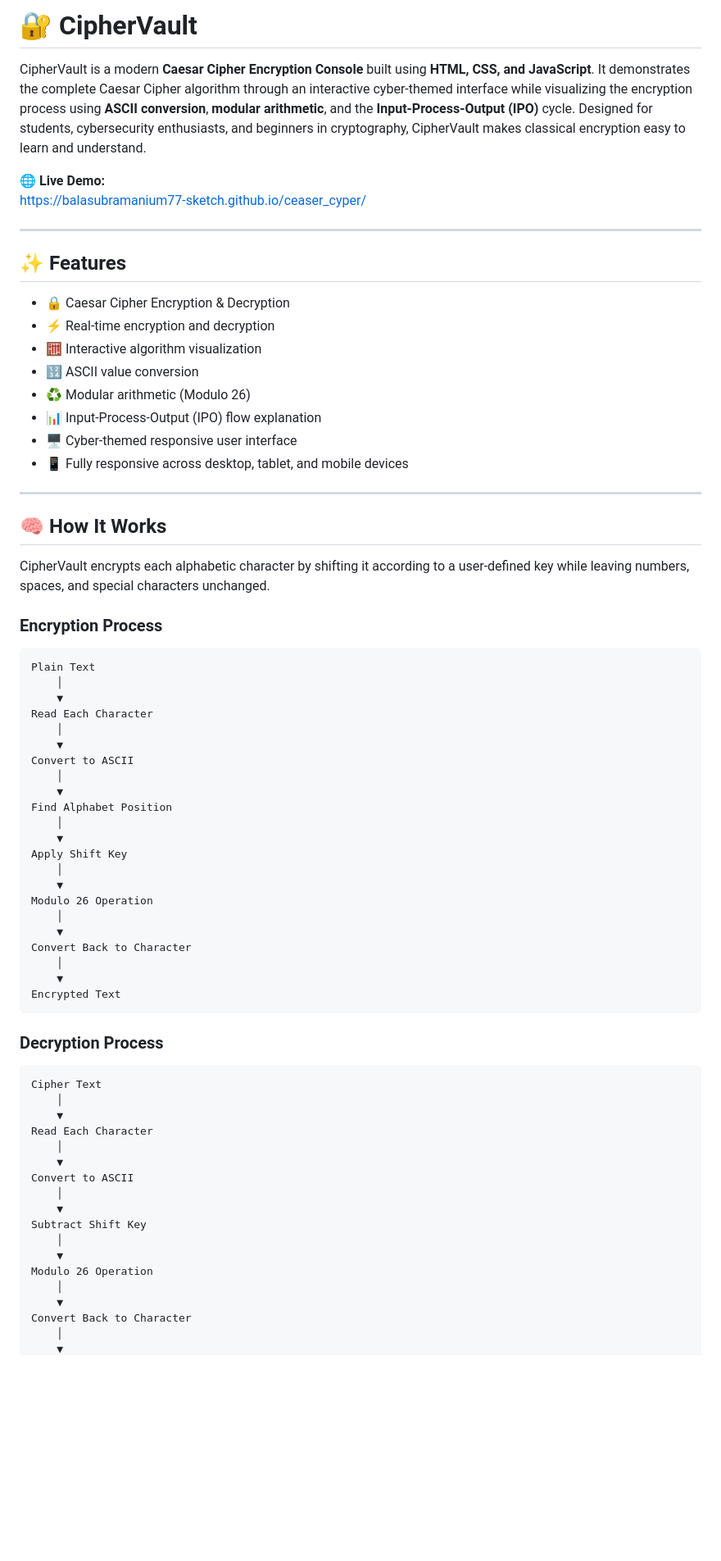
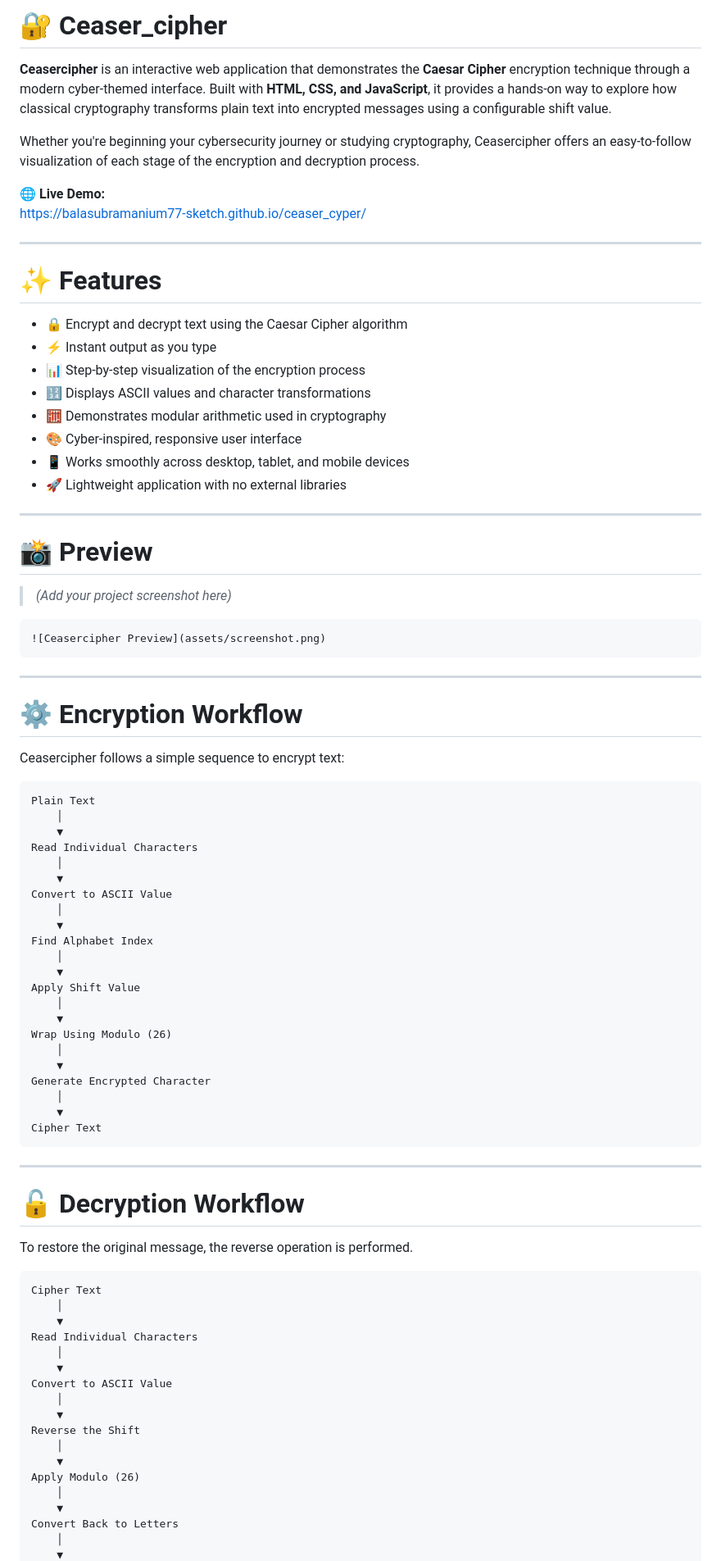
Before and after one commit to balasubramanium77-sketch/ceaser_cyper, a Markdown page: README.md, the part around one of its changes. Shown at 82% size. GitHub-like rendering; blank space fills up the shorter version.

````diff
--- a/README.md
+++ b/README.md
@@ -1,74 +1,88 @@
-# 🔐 CipherVault
+# 🔐 Ceaser_cipher
 
-CipherVault is a modern **Caesar Cipher Encryption Console** built using **HTML, CSS, and JavaScript**. It demonstrates the complete Caesar Cipher algorithm through an interactive cyber-themed interface while visualizing the encryption process using **ASCII conversion**, **modular arithmetic**, and the **Input-Process-Output (IPO)** cycle. Designed for students, cybersecurity enthusiasts, and beginners in cryptography, CipherVault makes classical encryption easy to learn and understand.
+**Ceasercipher** is an interactive web application that demonstrates the **Caesar Cipher** encryption technique through a modern cyber-themed interface. Built with **HTML, CSS, and JavaScript**, it provides a hands-on way to explore how classical cryptography transforms plain text into encrypted messages using a configurable shift value.
+
+Whether you're beginning your cybersecurity journey or studying cryptography, Ceasercipher offers an easy-to-follow visualization of each stage of the encryption and decryption process.
 
 🌐 **Live Demo:**
 https://balasubramanium77-sketch.github.io/ceaser_cyper/
 
 ---
 
-## ✨ Features
+# ✨ Features
 
-- 🔒 Caesar Cipher Encryption & Decryption
-- ⚡ Real-time encryption and decryption
-- 🧮 Interactive algorithm visualization
-- 🔢 ASCII value conversion
-- ♻️ Modular arithmetic (Modulo 26)
-- 📊 Input-Process-Output (IPO) flow explanation
-- 🖥️ Cyber-themed responsive user interface
-- 📱 Fully responsive across desktop, tablet, and mobile devices
+- 🔒 Encrypt and decrypt text using the Caesar Cipher algorithm
+- ⚡ Instant output as you type
+- 📊 Step-by-step visualization of the encryption process
+- 🔢 Displays ASCII values and character transformations
+- 🧮 Demonstrates modular arithmetic used in cryptography
+- 🎨 Cyber-inspired, responsive user interface
+- 📱 Works smoothly across desktop, tablet, and mobile devices
+- 🚀 Lightweight application with no external libraries
 
 ---
 
-## 🧠 How It Works
+# 📸 Preview
 
-CipherVault encrypts each alphabetic character by shifting it according to a user-defined key while leaving numbers, spaces, and special characters unchanged.
+> *(Add your project screenshot here)*
 
-### Encryption Process
+```md
+![Ceasercipher Preview](assets/screenshot.png)
+```
+
+---
+
+# ⚙️ Encryption Workflow
+
+Ceasercipher follows a simple sequence to encrypt text:
 
 ```text
 Plain Text
     │
     ▼
-Read Each Character
+Read Individual Characters
     │
     ▼
-Convert to ASCII
+Convert to ASCII Value
     │
     ▼
-Find Alphabet Position
+Find Alphabet Index
     │
     ▼
-Apply Shift Key
+Apply Shift Value
     │
     ▼
-Modulo 26 Operation
+Wrap Using Modulo (26)
     │
     ▼
-Convert Back to Character
+Generate Encrypted Character
     │
     ▼
-Encrypted Text
+Cipher Text
 ```
 
-### Decryption Process
+---
+
+# 🔓 Decryption Workflow
+
+To restore the original message, the reverse operation is performed.
 
 ```text
 Cipher Text
     │
     ▼
-Read Each Character
+Read Individual Characters
     │
     ▼
-Convert to ASCII
+Convert to ASCII Value
     │
     ▼
-Subtract Shift Key
+Reverse the Shift
     │
     ▼
-Modulo 26 Operation
+Apply Modulo (26)
     │
     ▼
-Convert Back to Character
+Convert Back to Letters
     │
     ▼
````
Also changed, not shown: other parts of README.md (+35 -47 lines).
